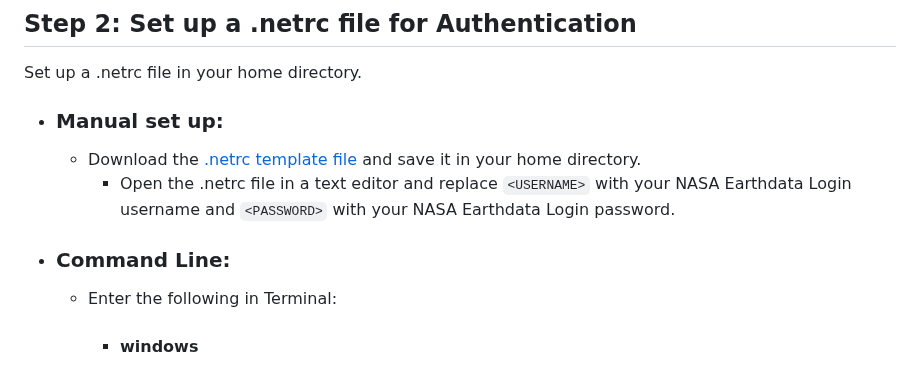
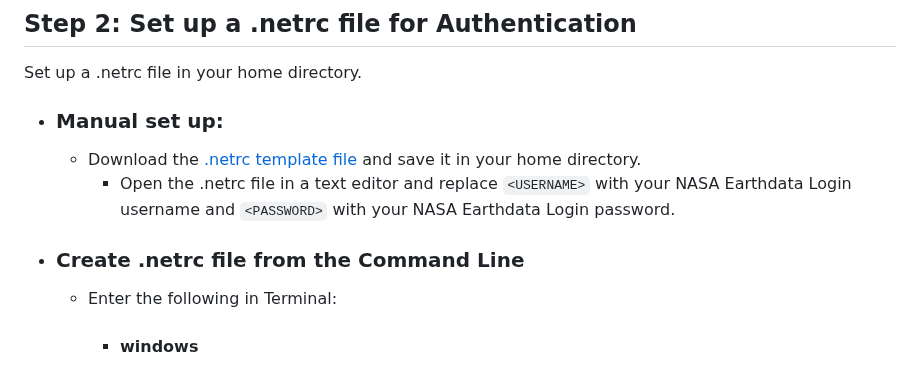
Before and after one commit to nasa/LPDAAC-Data-Resources, a Markdown page: guides/bulk_download_using_curl.md, the part around the change. Drawn GitHub-style.

Commit message:
Update guides/bulk_download_using_curl.md
Co-authored-by: Aaron Friesz <amfriesz@gmail.com>

```diff
--- a/guides/bulk_download_using_curl.md
+++ b/guides/bulk_download_using_curl.md
@@ -21,7 +21,7 @@ Set up a .netrc file in your home directory.
   - Download the [.netrc template file](https://github.com/nasa/LPDAAC-Data-Resources/tree/main/data/.netrc) and save it in your home directory.
     - Open the .netrc file in a text editor and replace `<USERNAME>` with your NASA Earthdata Login username and `<PASSWORD>` with your NASA Earthdata Login password.
 
-- ### Command Line:
+- ### Create .netrc file from the Command Line
   - Enter the following in Terminal:
     - #### windows
       To Create a .netrc file, enter the following in the command line.
```
